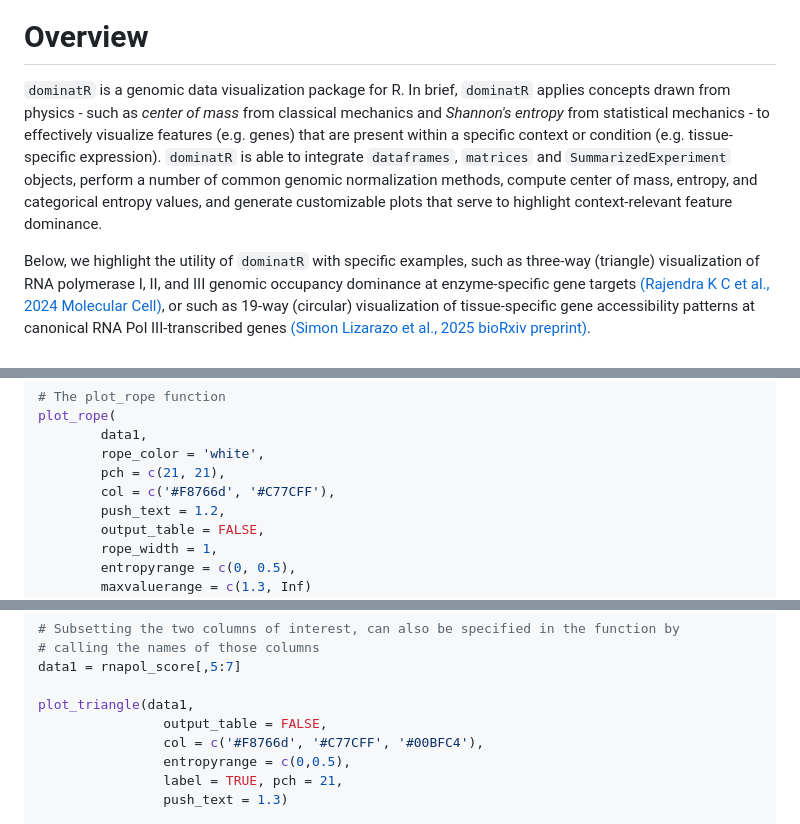
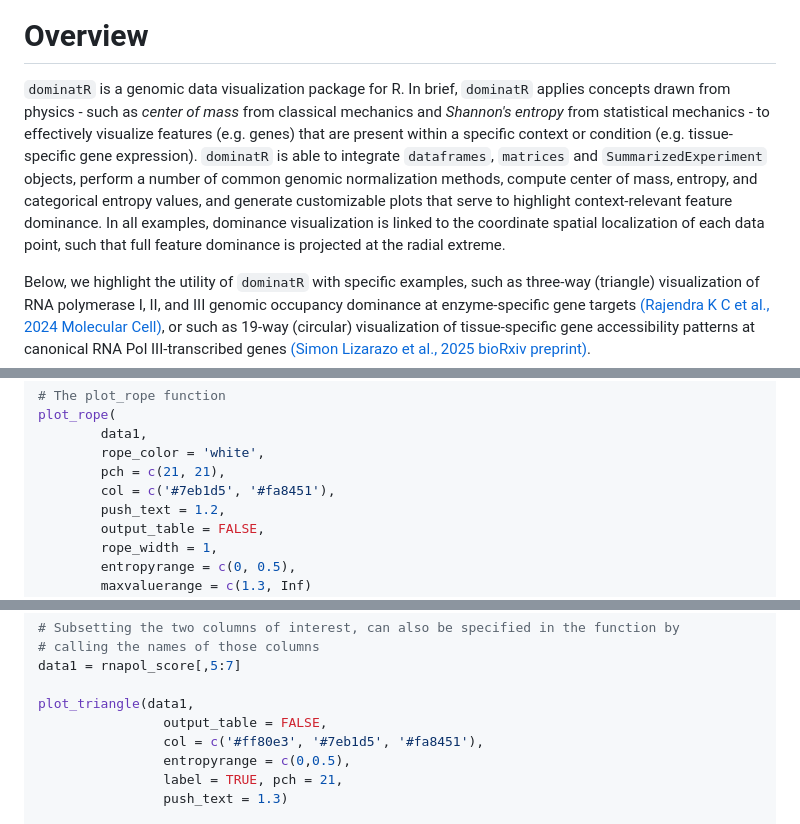
Before and after one commit to VanBortleLab/dominatR, a Markdown page: README.md, 3 parts joined by grey strips. Drawn GitHub-style.

```diff
--- a/README.md
+++ b/README.md
@@ -2,7 +2,7 @@
 
 # Overview
 
-`dominatR` is a genomic data visualization package for R. In brief, `dominatR` applies concepts drawn from physics - such as *center of mass* from classical mechanics and *Shannon's entropy* from statistical mechanics - to effectively visualize features (e.g. genes) that are present within a specific context or condition (e.g. tissue-specific expression). `dominatR` is able to integrate `dataframes`, `matrices` and `SummarizedExperiment` objects, perform a number of common genomic normalization methods, compute center of mass, entropy, and categorical entropy values, and generate customizable plots that serve to highlight context-relevant feature dominance.
+`dominatR` is a genomic data visualization package for R. In brief, `dominatR` applies concepts drawn from physics - such as *center of mass* from classical mechanics and *Shannon's entropy* from statistical mechanics - to effectively visualize features (e.g. genes) that are present within a specific context or condition (e.g. tissue-specific gene expression). `dominatR` is able to integrate `dataframes`, `matrices` and `SummarizedExperiment` objects, perform a number of common genomic normalization methods, compute center of mass, entropy, and categorical entropy values, and generate customizable plots that serve to highlight context-relevant feature dominance. In all examples, dominance visualization is linked to the coordinate spatial localization of each data point, such that full feature dominance is projected at the radial extreme.
 
 Below, we highlight the utility of `dominatR` with specific examples, such as three-way (triangle) visualization of RNA polymerase I, II, and III genomic occupancy dominance at enzyme-specific gene targets [(Rajendra K C et al., 2024 Molecular Cell)](https://www.sciencedirect.com/science/article/pii/S1097276524007718?dgcid=author), or such as 19-way (circular) visualization of tissue-specific gene accessibility patterns at canonical RNA Pol III-transcribed genes [(Simon Lizarazo et al., 2025 bioRxiv preprint)](https://www.biorxiv.org/content/10.1101/2025.08.28.672650v1).
 
@@ -91,7 +91,7 @@ plot_rope(
         data1,
         rope_color = 'white',
         pch = c(21, 21),
-        col = c('#F8766d', '#C77CFF'),
+        col = c('#7eb1d5', '#fa8451'),
         push_text = 1.2,
         output_table = FALSE,
         rope_width = 1,
@@ -122,7 +122,7 @@ data1 = rnapol_score[,5:7]
 
 plot_triangle(data1,
                 output_table = FALSE,
-                col = c('#F8766d', '#C77CFF', '#00BFC4'),
+                col = c('#ff80e3', '#7eb1d5', '#fa8451'),
                 entropyrange = c(0,0.5),
                 label = TRUE, pch = 21,
                 push_text = 1.3)
```
